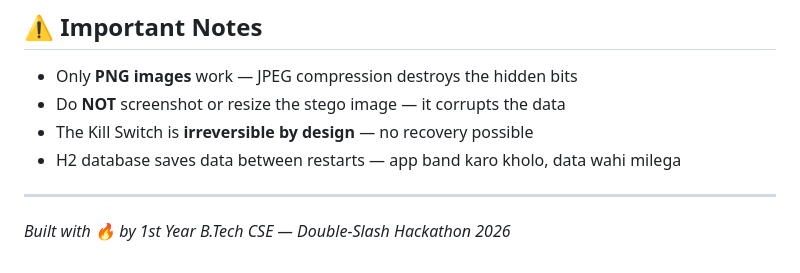
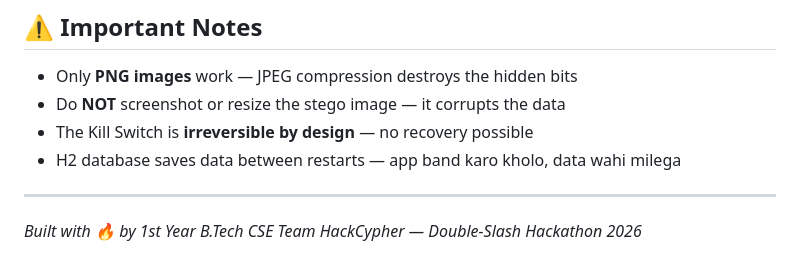
Before and after one commit to Ayan933710/stegovault, a Markdown page: README.md, the part around one of its changes. GitHub-like rendering.

Commit message:
Revise README with team name and formatting fixes
Updated team name and removed unnecessary code block.

```diff
--- a/README.md
+++ b/README.md
@@ -247,4 +247,4 @@ stegovault/
 
 ---
 
-_Built with 🔥 by 1st Year B.Tech CSE — Double-Slash Hackathon 2026_
+_Built with 🔥 by 1st Year B.Tech CSE Team HackCypher — Double-Slash Hackathon 2026_
```
Also changed, not shown: other parts of README.md (+2 -2 lines).
